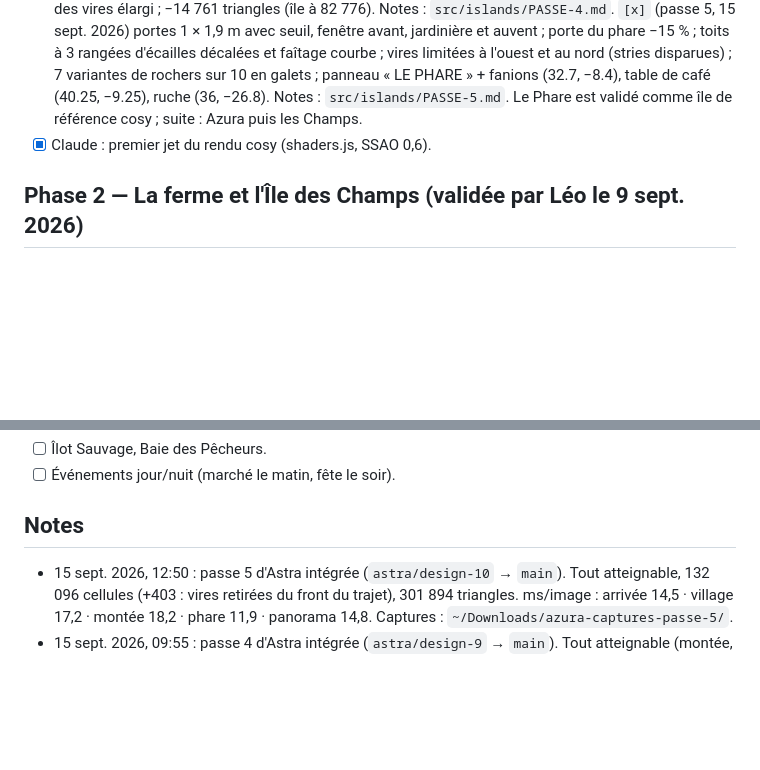
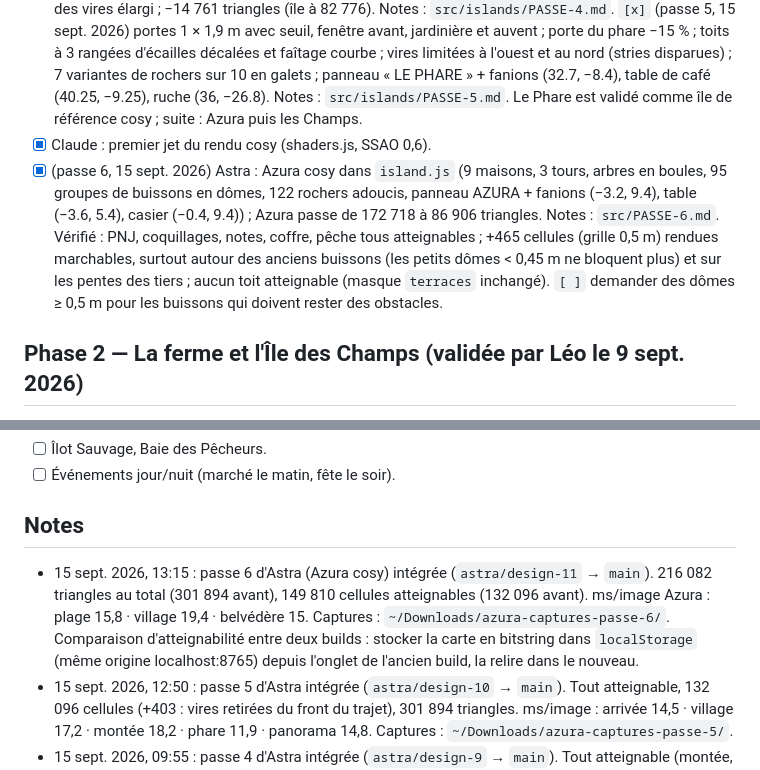
Before and after one commit to Orgxsm/azura, a Markdown page: TASKS.md, 2 parts joined by grey strips. GitHub-like rendering; blank space fills up the shorter version.

Commit message:
docs: TASKS passe 6 Azura cosy + build
Co-Authored-By: Claude Fable 5.1 <noreply@anthropic.com>
Claude-Session: https://claude.ai/code/session_019EqssQtZ8nF9z9TCae4txe

```diff
--- a/TASKS.md
+++ b/TASKS.md
@@ -39,6 +39,7 @@ Emplacements proposés (x, z en mètres, la mer à y = 0) :
 Léo veut un rendu **cosy game** (Heartopia, Petit Planet, Loftia) : voir `DA-COSY.md`. Priorité à la modélisation des maisons, props et végétation (Astra), le rendu suit (Claude, branche `claude/cosy-render` : ciel pastel, ombres lavande, eau laiteuse, bloom doux).
 - [x] (passe 4, 15 sept. 2026) Astra : 3 maisons cosy (crème/rosée/vert d'eau, coins chanfreinés, toits bombés en écailles, portes 1,2 × 2,1, volets sauge/pervenche/corail, jardinières, nichoirs, cheminées rondes), phare tronconique crème/corail à balustres dodus, 12 arbres en boules + 2 cyprès, raccord des vires élargi ; −14 761 triangles (île à 82 776). Notes : `src/islands/PASSE-4.md`. `[x]` (passe 5, 15 sept. 2026) portes 1 × 1,9 m avec seuil, fenêtre avant, jardinière et auvent ; porte du phare −15 % ; toits à 3 rangées d'écailles décalées et faîtage courbe ; vires limitées à l'ouest et au nord (stries disparues) ; 7 variantes de rochers sur 10 en galets ; panneau « LE PHARE » + fanions (32.7, −8.4), table de café (40.25, −9.25), ruche (36, −26.8). Notes : `src/islands/PASSE-5.md`. Le Phare est validé comme île de référence cosy ; suite : Azura puis les Champs.
 - [x] Claude : premier jet du rendu cosy (shaders.js, SSAO 0,6).
+- [x] (passe 6, 15 sept. 2026) Astra : Azura cosy dans `island.js` (9 maisons, 3 tours, arbres en boules, 95 groupes de buissons en dômes, 122 rochers adoucis, panneau AZURA + fanions (−3.2, 9.4), table (−3.6, 5.4), casier (−0.4, 9.4)) ; Azura passe de 172 718 à 86 906 triangles. Notes : `src/PASSE-6.md`. Vérifié : PNJ, coquillages, notes, coffre, pêche tous atteignables ; +465 cellules (grille 0,5 m) rendues marchables, surtout autour des anciens buissons (les petits dômes < 0,45 m ne bloquent plus) et sur les pentes des tiers ; aucun toit atteignable (masque `terraces` inchangé). `[ ]` demander des dômes ≥ 0,5 m pour les buissons qui doivent rester des obstacles.
 
 ## Phase 2 — La ferme et l'Île des Champs (validée par Léo le 9 sept. 2026)
 Vision : un côté FarmVille 2 / Fae Farm, léger. Camp de base = **Île des Champs**, île plate en terrasses à (−32, 10), rayon ≈ 11, ponton vers Azura. Azura et le Phare restent l'aventure.
@@ -63,6 +64,7 @@ Vision : un côté FarmVille 2 / Fae Farm, léger. Camp de base = **Île des Cha
 - [ ] Événements jour/nuit (marché le matin, fête le soir).
 
 ## Notes
+- 15 sept. 2026, 13:15 : passe 6 d'Astra (Azura cosy) intégrée (`astra/design-11` → `main`). 216 082 triangles au total (301 894 avant), 149 810 cellules atteignables (132 096 avant). ms/image Azura : plage 15,8 · village 19,4 · belvédère 15. Captures : `~/Downloads/azura-captures-passe-6/`. Comparaison d'atteignabilité entre deux builds : stocker la carte en bitstring dans `localStorage` (même origine localhost:8765) depuis l'onglet de l'ancien build, la relire dans le nouveau.
 - 15 sept. 2026, 12:50 : passe 5 d'Astra intégrée (`astra/design-10` → `main`). Tout atteignable, 132 096 cellules (+403 : vires retirées du front du trajet), 301 894 triangles. ms/image : arrivée 14,5 · village 17,2 · montée 18,2 · phare 11,9 · panorama 14,8. Captures : `~/Downloads/azura-captures-passe-5/`.
 - 15 sept. 2026, 09:55 : passe 4 d'Astra intégrée (`astra/design-9` → `main`). Tout atteignable (montée, paliers, 3 portes, chèvres), 131 693 cellules, 301 544 triangles (316 305 avant). ms/image après-midi, machine au repos : arrivée 14,5 · village 17,3 · montée 18,3 · phare 12 · panorama 14,9. Captures : `~/Downloads/azura-captures-passe-4/`.
 - 15 sept. 2026, 01:00 : passe 3 d'Astra intégrée (`astra/design-8` → `main`). Parcours, paliers latéraux, gardien, chèvres, barque, casier : tout atteignable, 131 984 cellules (−587), 316 305 triangles (+4 238). Mesures de temps invalides ce soir : un ffmpeg Remotion du projet PULSE tournait à 700 % CPU pendant les captures. Captures (rendu cosy, après-midi) : `~/Downloads/azura-captures-passe-3/`.
```
